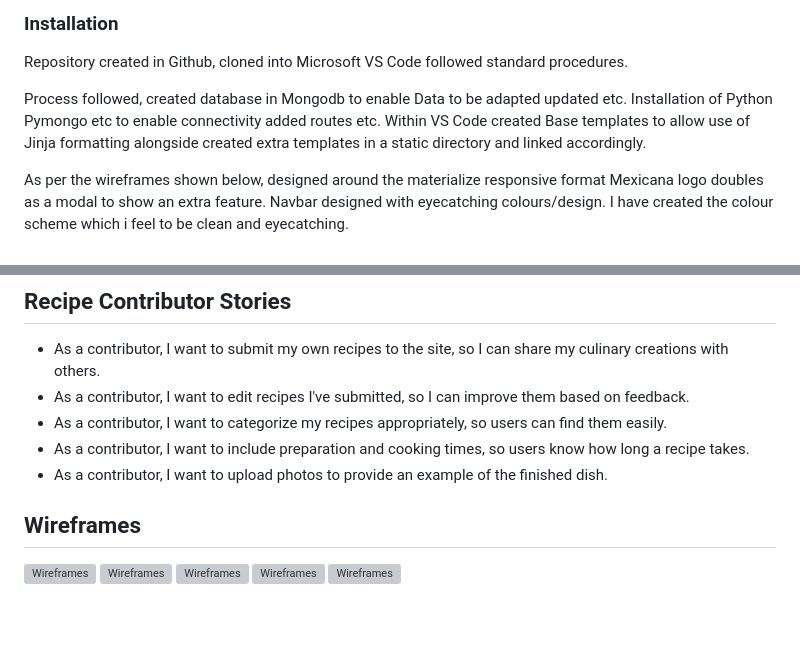
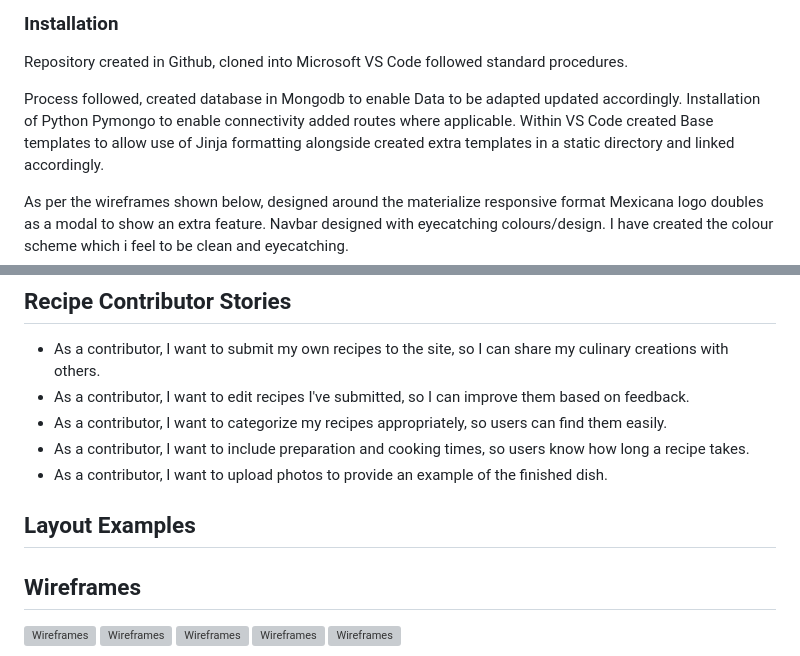
Before and after one commit to curran68/mongo-mex, a Markdown page: README.md, 2 parts joined by grey strips. Rendered like a GitHub page; blank space fills up the shorter version; grey boxes are pictures that could not be loaded.

```diff
--- a/README.md
+++ b/README.md
@@ -71,7 +71,7 @@ Fonts used in this site are from Google Fonts, i have used Two different ones (J
 
 Repository created in Github, cloned into Microsoft VS Code followed standard procedures.
 
-Process followed, created database in Mongodb to enable Data to be adapted updated etc. Installation of Python Pymongo etc to enable connectivity added routes etc.
+Process followed, created database in Mongodb to enable Data to be adapted updated accordingly. Installation of Python Pymongo to enable connectivity added routes where applicable.
 Within VS Code created Base templates to allow use of Jinja formatting alongside created extra templates in a static directory and linked accordingly.
 
 As per the wireframes shown below, designed around the materialize responsive format Mexicana logo doubles as a modal to show an extra feature.
@@ -106,6 +106,8 @@ Colour varaition used is :-
 - As a contributor, I want to include preparation and cooking times, so users know how long a recipe takes.
 - As a contributor, I want to upload photos to provide an example of the finished dish.
 
+## Layout Examples
+
 
 
 ## Wireframes
```
